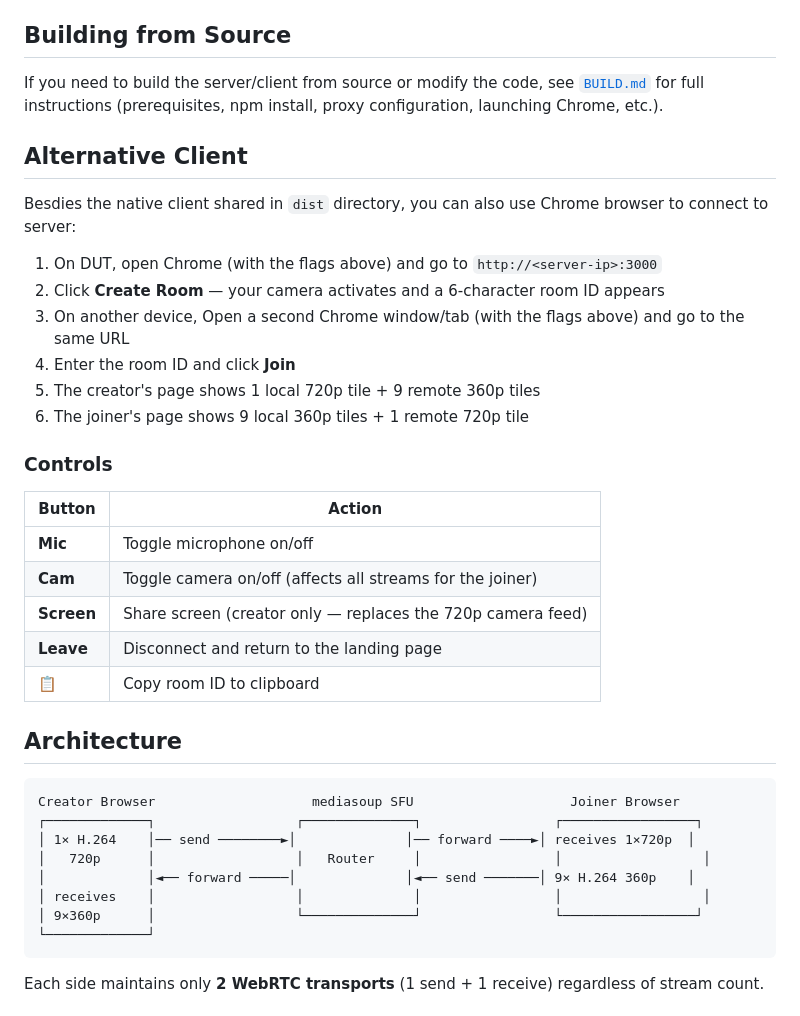
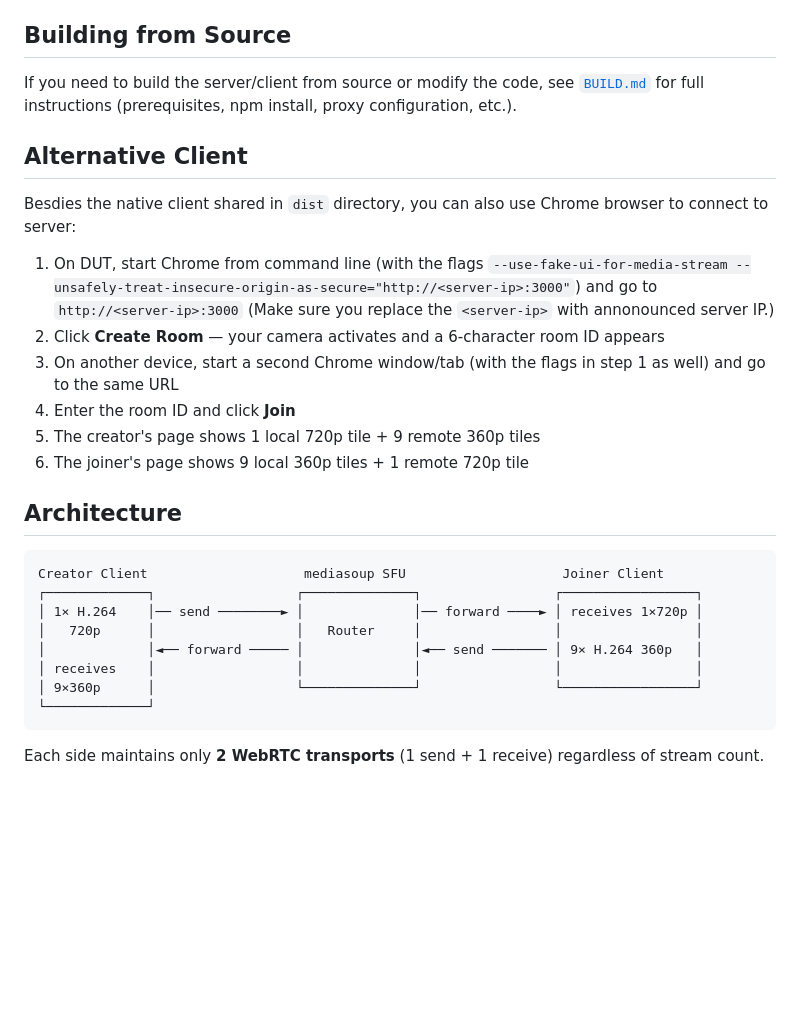
Before and after one commit to taste1981/workspace, a Markdown page: webrtc-multi/README.md, the part around the change. Drawn GitHub-style; blank space fills up the shorter version.

````diff
--- a/webrtc-multi/README.md
+++ b/webrtc-multi/README.md
@@ -20,39 +20,28 @@ Prebuilt `.exe` files for the server and client are available under the [`dist/`
 
 ## Building from Source
 
-If you need to build the server/client from source or modify the code, see [`BUILD.md`](BUILD.md) for full instructions (prerequisites, npm install, proxy configuration, launching Chrome, etc.).
+If you need to build the server/client from source or modify the code, see [`BUILD.md`](BUILD.md) for full instructions (prerequisites, npm install, proxy configuration, etc.).
 
 ## Alternative Client
 
 Besdies the native client shared in `dist` directory, you can also use Chrome browser to connect to server:
 
-1. On DUT, open Chrome (with the flags above) and go to `http://<server-ip>:3000`
+1. On DUT, start Chrome from command line (with the flags `--use-fake-ui-for-media-stream --unsafely-treat-insecure-origin-as-secure="http://<server-ip>:3000"`) and go to `http://<server-ip>:3000` (Make sure you replace the `<server-ip>` with annonounced server IP.)
 2. Click **Create Room** — your camera activates and a 6-character room ID appears
-3. On another device, Open a second Chrome window/tab (with the flags above) and go to the same URL
+3. On another device, start a second Chrome window/tab (with the flags in step 1 as well) and go to the same URL
 4. Enter the room ID and click **Join**
 5. The creator's page shows 1 local 720p tile + 9 remote 360p tiles
 6. The joiner's page shows 9 local 360p tiles + 1 remote 720p tile
 
-### Controls
-
-
-| Button     | Action                                                       |
-| ---------- | ------------------------------------------------------------ |
-| **Mic**    | Toggle microphone on/off                                     |
-| **Cam**    | Toggle camera on/off (affects all streams for the joiner)    |
-| **Screen** | Share screen (creator only — replaces the 720p camera feed) |
-| **Leave**  | Disconnect and return to the landing page                    |
-| **📋**     | Copy room ID to clipboard                                    |
-
 ## Architecture
 
 ```
-Creator Browser                    mediasoup SFU                    Joiner Browser
+Creator Client                    mediasoup SFU                    Joiner Client
 ┌─────────────┐                  ┌──────────────┐                 ┌─────────────────┐
-│ 1× H.264    │── send ────────►│              │── forward ────►│ receives 1×720p  │
-│   720p      │                  │   Router     │                 │                  │
-│             │◄── forward ─────│              │◄── send ───────│ 9× H.264 360p    │
-│ receives    │                  │              │                 │                  │
+│ 1× H.264    │── send ────────► │              │── forward ────► │ receives 1×720p │
+│   720p      │                  │   Router     │                 │                 │
+│             │◄── forward ───── │              │◄── send ─────── │ 9× H.264 360p   │
+│ receives    │                  │              │                 │                 │
 │ 9×360p      │                  └──────────────┘                 └─────────────────┘
 └─────────────┘
 ```
````
